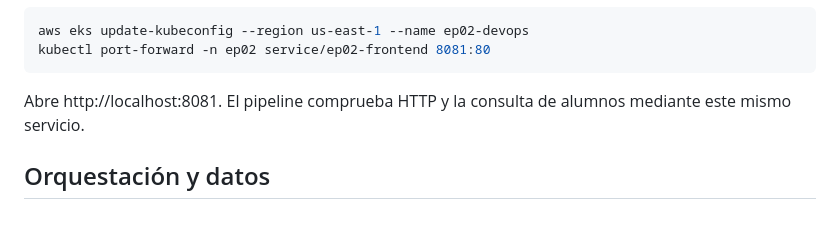
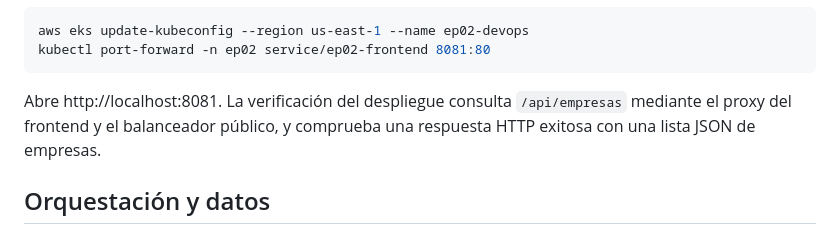
Before and after one commit to Martin-ignaxiiooo/devops-segunda-prueba, a Markdown page: README.md, the part around the change. Drawn GitHub-style.

Commit message:
docs: align deployment verification with Empresas

````diff
--- a/README.md
+++ b/README.md
@@ -144,7 +144,7 @@ aws eks update-kubeconfig --region us-east-1 --name ep02-devops
 kubectl port-forward -n ep02 service/ep02-frontend 8081:80
 ```
 
-Abre http://localhost:8081. El pipeline comprueba HTTP y la consulta de alumnos mediante este mismo servicio.
+Abre http://localhost:8081. La verificación del despliegue consulta `/api/empresas` mediante el proxy del frontend y el balanceador público, y comprueba una respuesta HTTP exitosa con una lista JSON de empresas.
 
 ## Orquestación y datos
 
````
